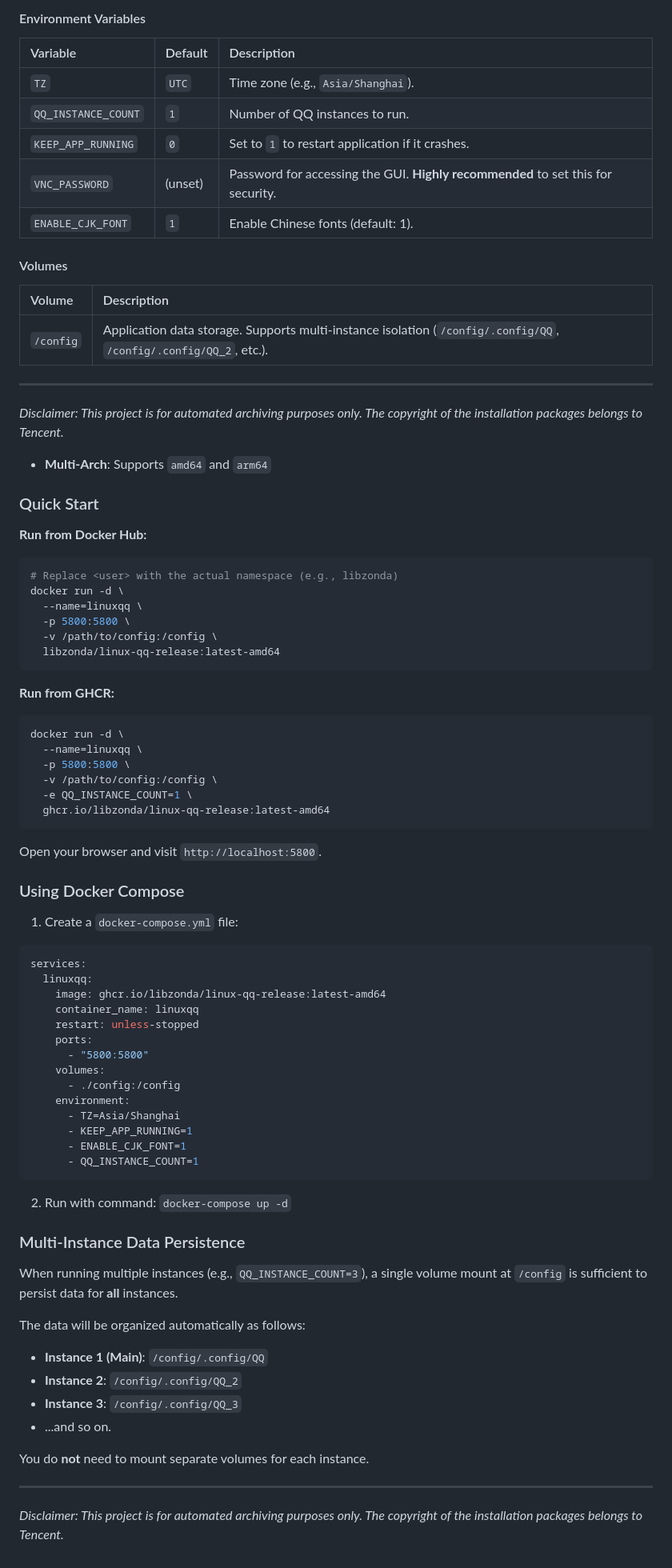
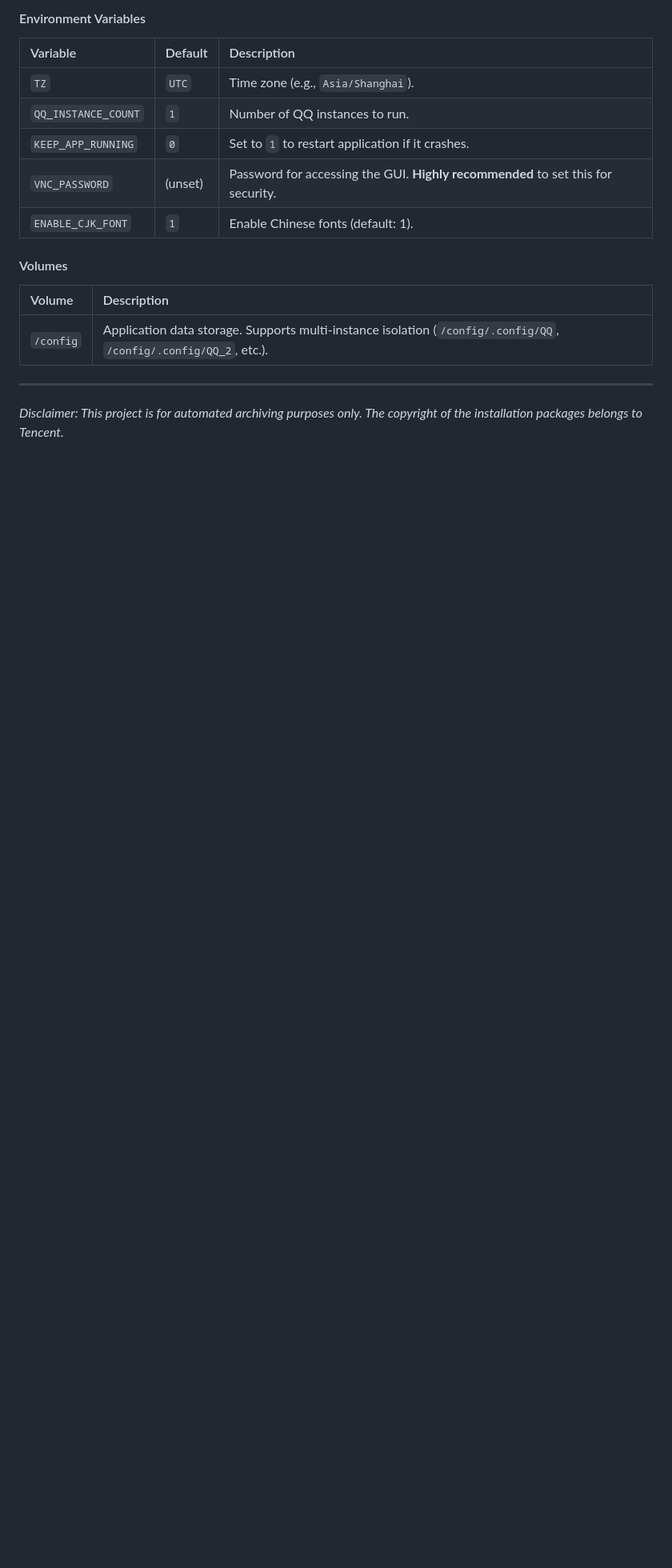
Before and after one commit to libzonda/Linux-QQ-release, a Markdown page: README.md, the part around one of its changes. Shown at 80% size. Drawn GitHub-style; blank space fills up the shorter version.

Commit message:
docs: add multi-instance support to key features and clean up duplicates

````diff
--- a/README.md
+++ b/README.md
@@ -107,69 +108,3 @@ services:
 
 ---
 *Disclaimer: This project is for automated archiving purposes only. The copyright of the installation packages belongs to Tencent.*
-*   **Multi-Arch**: Supports `amd64` and `arm64`
-
-### Quick Start
-
-**Run from Docker Hub:**
-```bash
-# Replace <user> with the actual namespace (e.g., libzonda)
-docker run -d \
-  --name=linuxqq \
-  -p 5800:5800 \
-  -v /path/to/config:/config \
-  libzonda/linux-qq-release:latest-amd64
-```
-
-**Run from GHCR:**
-```bash
-docker run -d \
-  --name=linuxqq \
-  -p 5800:5800 \
-  -v /path/to/config:/config \
-  -e QQ_INSTANCE_COUNT=1 \
-  ghcr.io/libzonda/linux-qq-release:latest-amd64
-```
-
-Open your browser and visit `http://localhost:5800`.
-
-### Using Docker Compose
-
-1. Create a `docker-compose.yml` file:
-
-```yaml
-services:
-  linuxqq:
-    image: ghcr.io/libzonda/linux-qq-release:latest-amd64
-    container_name: linuxqq
-    restart: unless-stopped
-    ports:
-      - "5800:5800"
-    volumes:
-      - ./config:/config
-    environment:
-      - TZ=Asia/Shanghai
-      - KEEP_APP_RUNNING=1
-      - ENABLE_CJK_FONT=1
-      - QQ_INSTANCE_COUNT=1
-```
-
-2. Run with command: `docker-compose up -d`
-
-### Multi-Instance Data Persistence
-
-When running multiple instances (e.g., `QQ_INSTANCE_COUNT=3`), a single volume mount at `/config` is sufficient to persist data for **all** instances.
-
-The data will be organized automatically as follows:
-*   **Instance 1 (Main)**: `/config/.config/QQ`
-*   **Instance 2**: `/config/.config/QQ_2`
-*   **Instance 3**: `/config/.config/QQ_3`
-*   ...and so on.
-
-You do **not** need to mount separate volumes for each instance.
-
-
-
-
----
-*Disclaimer: This project is for automated archiving purposes only. The copyright of the installation packages belongs to Tencent.*
````
Also changed, not shown: other parts of README.md (+1 -0 lines), README.zh-CN.md (+1 -50 lines).
